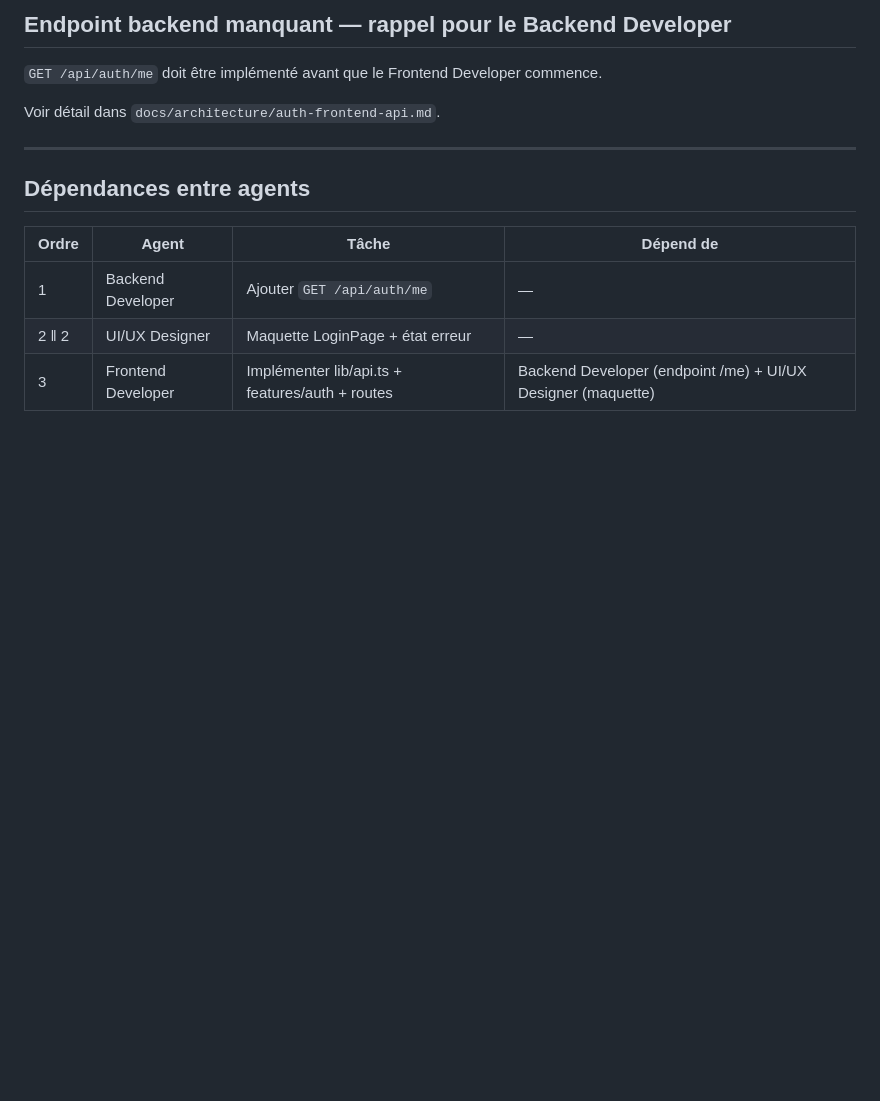
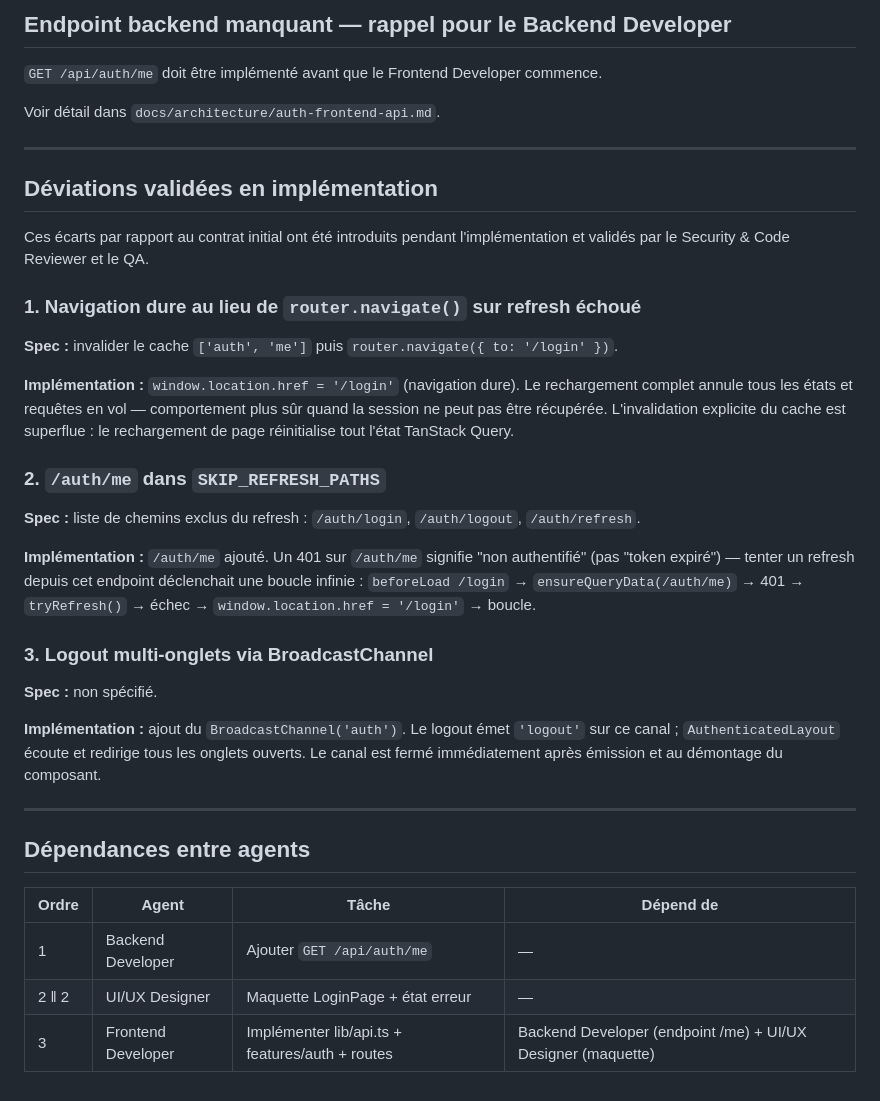
Before and after one commit to JeromeR81/money-manager, a Markdown page: docs/architecture/auth-frontend-model.md, the part around the change. Drawn GitHub-style; blank space fills up the shorter version.

```diff
--- a/docs/architecture/auth-frontend-model.md
+++ b/docs/architecture/auth-frontend-model.md
@@ -191,6 +191,30 @@ Voir détail dans `docs/architecture/auth-frontend-api.md`.
 
 ---
 
+## Déviations validées en implémentation
+
+Ces écarts par rapport au contrat initial ont été introduits pendant l'implémentation et validés par le Security & Code Reviewer et le QA.
+
+### 1. Navigation dure au lieu de `router.navigate()` sur refresh échoué
+
+**Spec :** invalider le cache `['auth', 'me']` puis `router.navigate({ to: '/login' })`.
+
+**Implémentation :** `window.location.href = '/login'` (navigation dure). Le rechargement complet annule tous les états et requêtes en vol — comportement plus sûr quand la session ne peut pas être récupérée. L'invalidation explicite du cache est superflue : le rechargement de page réinitialise tout l'état TanStack Query.
+
+### 2. `/auth/me` dans `SKIP_REFRESH_PATHS`
+
+**Spec :** liste de chemins exclus du refresh : `/auth/login`, `/auth/logout`, `/auth/refresh`.
+
+**Implémentation :** `/auth/me` ajouté. Un 401 sur `/auth/me` signifie "non authentifié" (pas "token expiré") — tenter un refresh depuis cet endpoint déclenchait une boucle infinie : `beforeLoad /login` → `ensureQueryData(/auth/me)` → 401 → `tryRefresh()` → échec → `window.location.href = '/login'` → boucle.
+
+### 3. Logout multi-onglets via BroadcastChannel
+
+**Spec :** non spécifié.
+
+**Implémentation :** ajout du `BroadcastChannel('auth')`. Le logout émet `'logout'` sur ce canal ; `AuthenticatedLayout` écoute et redirige tous les onglets ouverts. Le canal est fermé immédiatement après émission et au démontage du composant.
+
+---
+
 ## Dépendances entre agents
 
 | Ordre | Agent | Tâche | Dépend de |
```
Also changed, not shown: CHANGELOG.md (+15 -0 lines), docs/dev/auth-frontend.md (added, +124 -0 lines).
